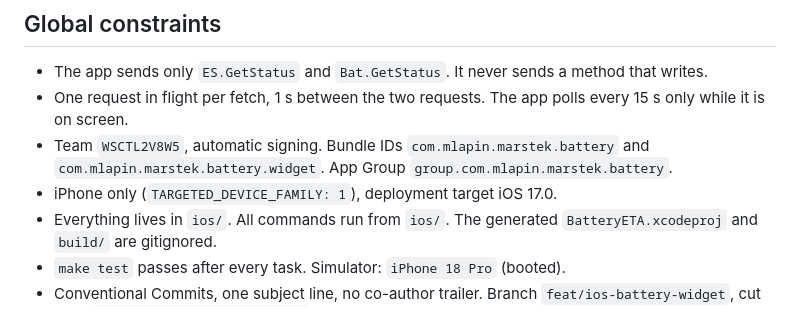
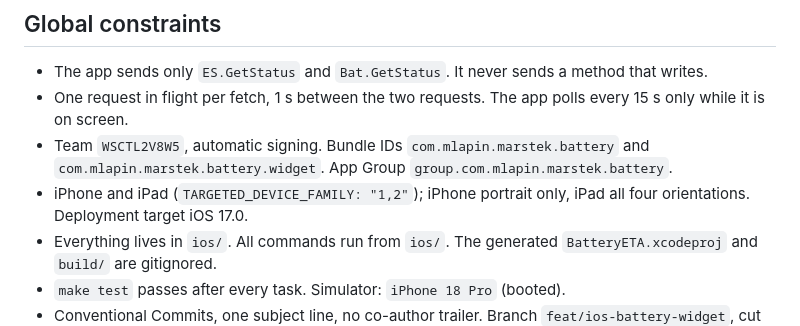
Before and after one commit to lapin7771n/marstek_analytics, a Markdown page: plans/2026-10-14-ios-battery-widget.md, the part around the change. Rendered like a GitHub page.

Commit message:
docs: support ipad in the ios plan

```diff
--- a/plans/2026-10-14-ios-battery-widget.md
+++ b/plans/2026-10-14-ios-battery-widget.md
@@ -15,7 +15,7 @@
 - The app sends only `ES.GetStatus` and `Bat.GetStatus`. It never sends a method that writes.
 - One request in flight per fetch, 1 s between the two requests. The app polls every 15 s only while it is on screen.
 - Team `WSCTL2V8W5`, automatic signing. Bundle IDs `com.mlapin.marstek.battery` and `com.mlapin.marstek.battery.widget`. App Group `group.com.mlapin.marstek.battery`.
-- iPhone only (`TARGETED_DEVICE_FAMILY: 1`), deployment target iOS 17.0.
+- iPhone and iPad (`TARGETED_DEVICE_FAMILY: "1,2"`); iPhone portrait only, iPad all four orientations. Deployment target iOS 17.0.
 - Everything lives in `ios/`. All commands run from `ios/`. The generated `BatteryETA.xcodeproj` and `build/` are gitignored.
 - `make test` passes after every task. Simulator: `iPhone 18 Pro` (booted).
 - Conventional Commits, one subject line, no co-author trailer. Branch `feat/ios-battery-widget`, cut from `feat/streamdeck-battery-eta`.
```
